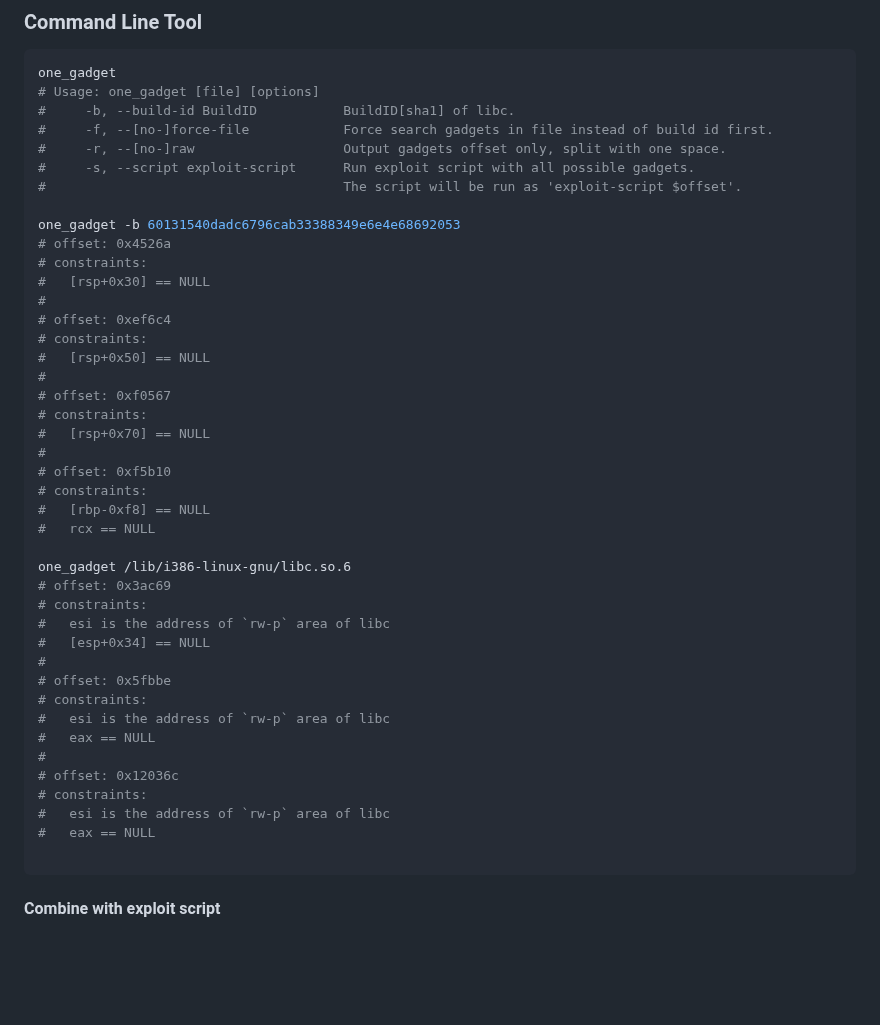
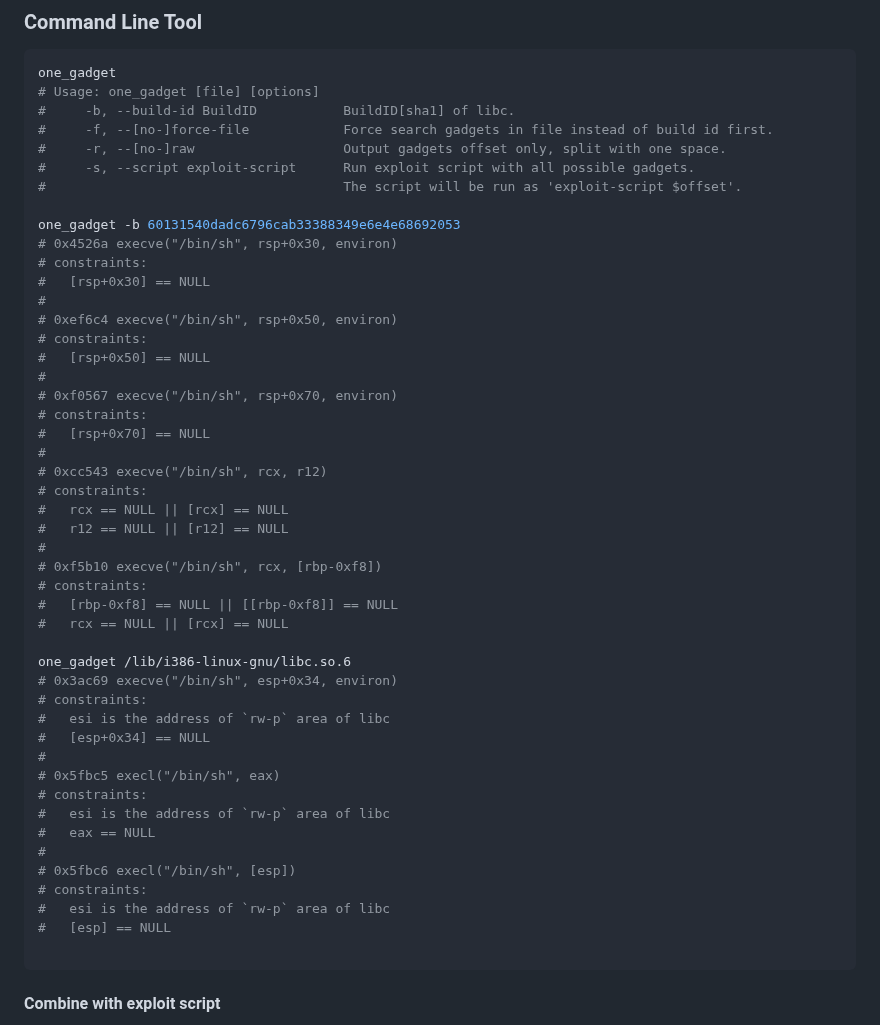
Before and after one commit to david942j/one_gadget, a Markdown page: README.md, the part around one of its changes. Rendered like a GitHub page; blank space fills up the shorter version.

````diff
--- a/README.md
+++ b/README.md
@@ -41,38 +41,43 @@ one_gadget
 #                                      The script will be run as 'exploit-script $offset'.
 
 one_gadget -b 60131540dadc6796cab33388349e6e4e68692053
-# offset: 0x4526a
+# 0x4526a execve("/bin/sh", rsp+0x30, environ)
 # constraints:
 #   [rsp+0x30] == NULL
 #
-# offset: 0xef6c4
+# 0xef6c4 execve("/bin/sh", rsp+0x50, environ)
 # constraints:
 #   [rsp+0x50] == NULL
 #
-# offset: 0xf0567
+# 0xf0567 execve("/bin/sh", rsp+0x70, environ)
 # constraints:
 #   [rsp+0x70] == NULL
 #
-# offset: 0xf5b10
+# 0xcc543 execve("/bin/sh", rcx, r12)
 # constraints:
-#   [rbp-0xf8] == NULL
-#   rcx == NULL
+#   rcx == NULL || [rcx] == NULL
+#   r12 == NULL || [r12] == NULL
+#
+# 0xf5b10 execve("/bin/sh", rcx, [rbp-0xf8])
+# constraints:
+#   [rbp-0xf8] == NULL || [[rbp-0xf8]] == NULL
+#   rcx == NULL || [rcx] == NULL
 
 one_gadget /lib/i386-linux-gnu/libc.so.6
-# offset: 0x3ac69
+# 0x3ac69 execve("/bin/sh", esp+0x34, environ)
 # constraints:
 #   esi is the address of `rw-p` area of libc
 #   [esp+0x34] == NULL
 #
-# offset: 0x5fbbe
+# 0x5fbc5 execl("/bin/sh", eax)
 # constraints:
 #   esi is the address of `rw-p` area of libc
 #   eax == NULL
 #
-# offset: 0x12036c
+# 0x5fbc6 execl("/bin/sh", [esp])
 # constraints:
 #   esi is the address of `rw-p` area of libc
-#   eax == NULL
+#   [esp] == NULL
 
 ```
 
````
Also changed, not shown: other parts of README.md (+7 -2 lines), examples/from_build_id.png, examples/from_file.png, examples/from_file_32bit.png (added), 1 other file.
